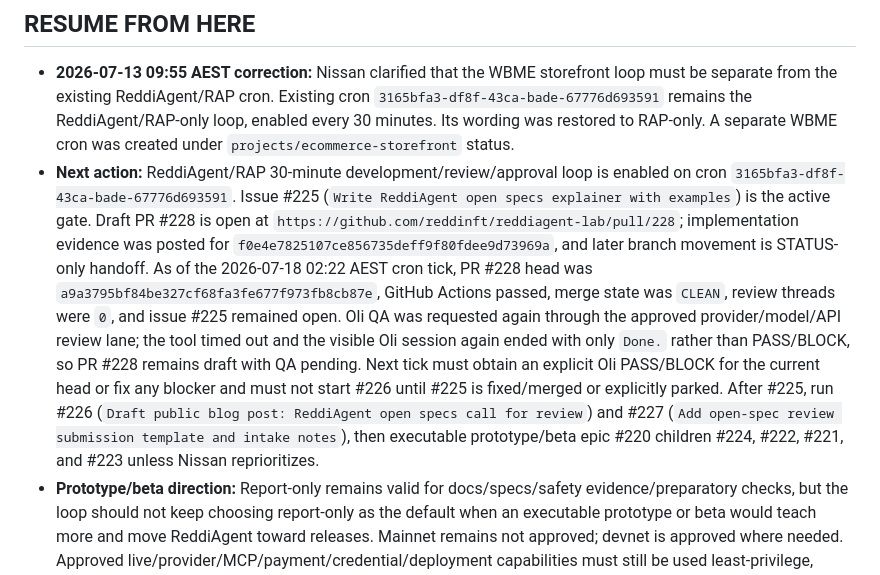
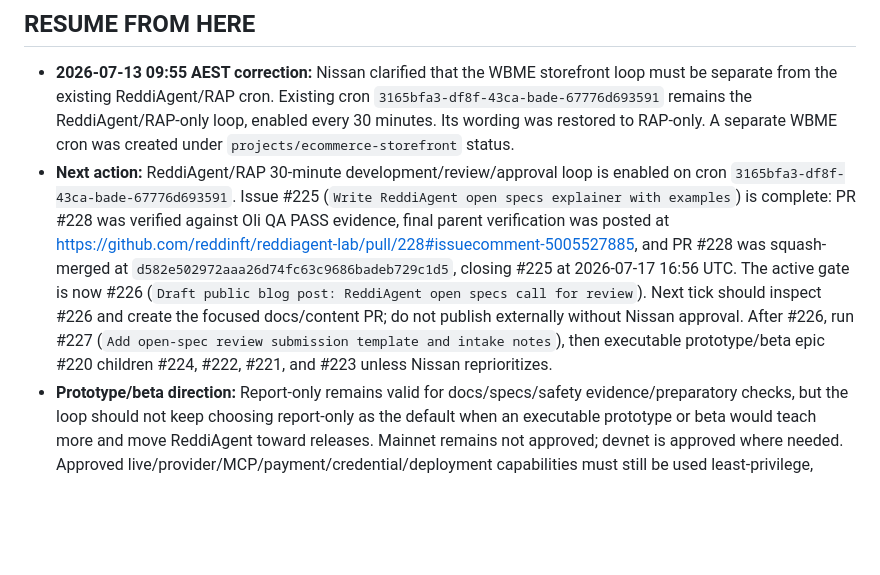
Before and after one commit to nissan/reddiagent-lab, a Markdown page: STATUS.md, the part around one of its changes. GitHub-like rendering; blank space fills up the shorter version.

Commit message:
docs: record open specs completion handoff

```diff
--- a/STATUS.md
+++ b/STATUS.md
@@ -4,7 +4,7 @@ _Last updated: 2026-07-18 02:29 AEST by Loki_
 ## RESUME FROM HERE
 
 - **2026-07-13 09:55 AEST correction:** Nissan clarified that the WBME storefront loop must be separate from the existing ReddiAgent/RAP cron. Existing cron `3165bfa3-df8f-43ca-bade-67776d693591` remains the ReddiAgent/RAP-only loop, enabled every 30 minutes. Its wording was restored to RAP-only. A separate WBME cron was created under `projects/ecommerce-storefront` status.
-- **Next action:** ReddiAgent/RAP 30-minute development/review/approval loop is enabled on cron `3165bfa3-df8f-43ca-bade-67776d693591`. Issue #225 (`Write ReddiAgent open specs explainer with examples`) is the active gate. Draft PR #228 is open at `https://github.com/reddinft/reddiagent-lab/pull/228`; implementation evidence was posted for `f0e4e7825107ce856735deff9f80fdee9d73969a`, and later branch movement is STATUS-only handoff. As of the 2026-07-18 02:22 AEST cron tick, PR #228 head was `a9a3795bf84be327cf68fa3fe677f973fb8cb87e`, GitHub Actions passed, merge state was `CLEAN`, review threads were `0`, and issue #225 remained open. Oli QA was requested again through the approved provider/model/API review lane; the tool timed out and the visible Oli session again ended with only `Done.` rather than PASS/BLOCK, so PR #228 remains draft with QA pending. Next tick must obtain an explicit Oli PASS/BLOCK for the current head or fix any blocker and must not start #226 until #225 is fixed/merged or explicitly parked. After #225, run #226 (`Draft public blog post: ReddiAgent open specs call for review`) and #227 (`Add open-spec review submission template and intake notes`), then executable prototype/beta epic #220 children #224, #222, #221, and #223 unless Nissan reprioritizes.
+- **Next action:** ReddiAgent/RAP 30-minute development/review/approval loop is enabled on cron `3165bfa3-df8f-43ca-bade-67776d693591`. Issue #225 (`Write ReddiAgent open specs explainer with examples`) is complete: PR #228 was verified against Oli QA PASS evidence, final parent verification was posted at https://github.com/reddinft/reddiagent-lab/pull/228#issuecomment-5005527885, and PR #228 was squash-merged at `d582e502972aaa26d74fc63c9686badeb729c1d5`, closing #225 at 2026-07-17 16:56 UTC. The active gate is now #226 (`Draft public blog post: ReddiAgent open specs call for review`). Next tick should inspect #226 and create the focused docs/content PR; do not publish externally without Nissan approval. After #226, run #227 (`Add open-spec review submission template and intake notes`), then executable prototype/beta epic #220 children #224, #222, #221, and #223 unless Nissan reprioritizes.
 - **Prototype/beta direction:** Report-only remains valid for docs/specs/safety evidence/preparatory checks, but the loop should not keep choosing report-only as the default when an executable prototype or beta would teach more and move ReddiAgent toward releases. Mainnet remains not approved; devnet is approved where needed. Approved live/provider/MCP/payment/credential/deployment capabilities must still be used least-privilege, audited, and reported.
 - **Approval state:** Nissan approved the previously listed human approval blockers at 2026-07-17 16:07 AEST in OC - ReddiAgent, then clarified at 2026-07-17 16:08 AEST that mainnet deployment/runs remain **not approved**; devnet deployment/runs are approved. Approved categories include live runtime activation, live MCP server resolution/invocation, provider/model/API calls, local model endpoint probing, wallet/facilitator/payment rail/settlement access, credential lookup/access/storage, production gateway/deployment mutation except mainnet deployment/runs, public docs publishing/deployment, universal password selection/storage, npm/package publishing, live devnet runs, external spend, irreversible/destructive cleanup, and unclear work outside static/report-only repo scope. Use only when a queued ReddiAgent task requires it, prefer static/local/free/dry-run paths where sufficient, use least privilege, avoid exposing secrets/sensitive payloads, preserve audit evidence, and report any live/external/paid/destructive action in Telegram and STATUS/memory. If an action is unbounded, materially costly, legally risky, privacy-risky, or involves mainnet, pause and ask Nissan again.
 - **Waiting on:** Nissan to accept the admin collaborator invite if GitHub requires acceptance. Nissan may later choose whether the repo should remain under reddinft or move to an org/user namespace.
```
Also changed, not shown: other parts of STATUS.md (+2 -1 lines).
